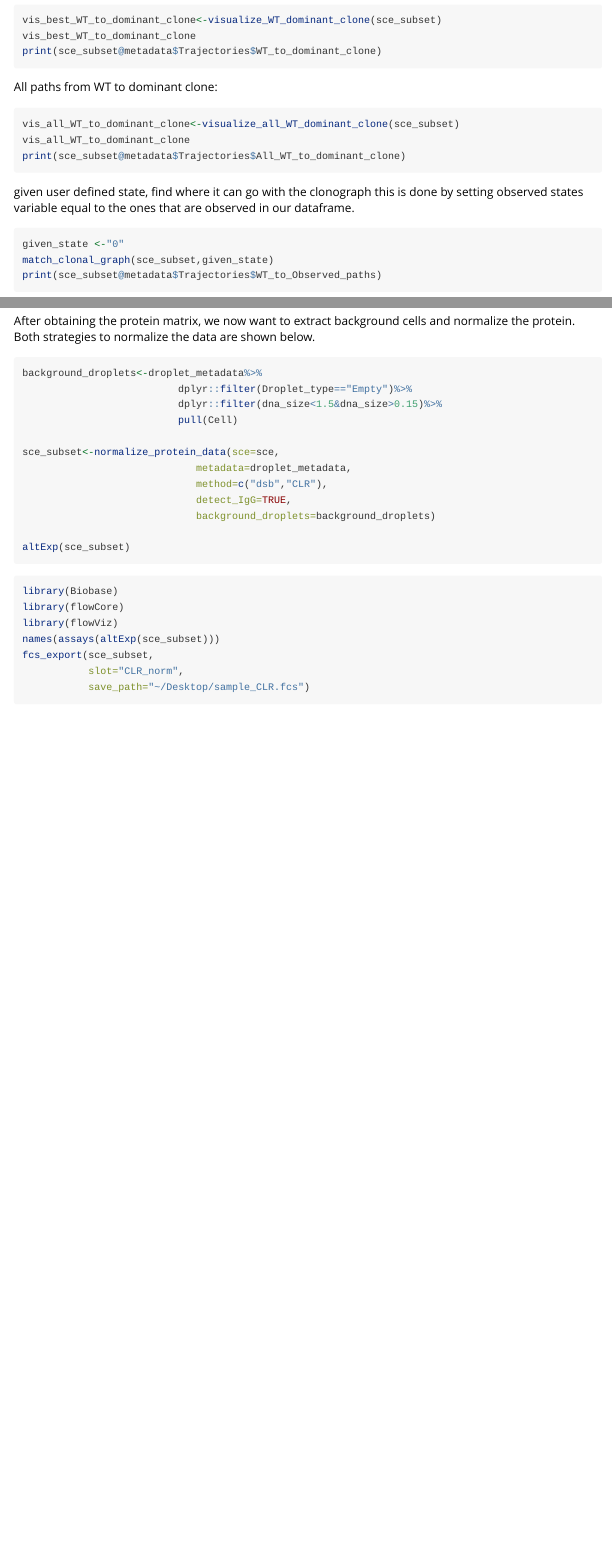
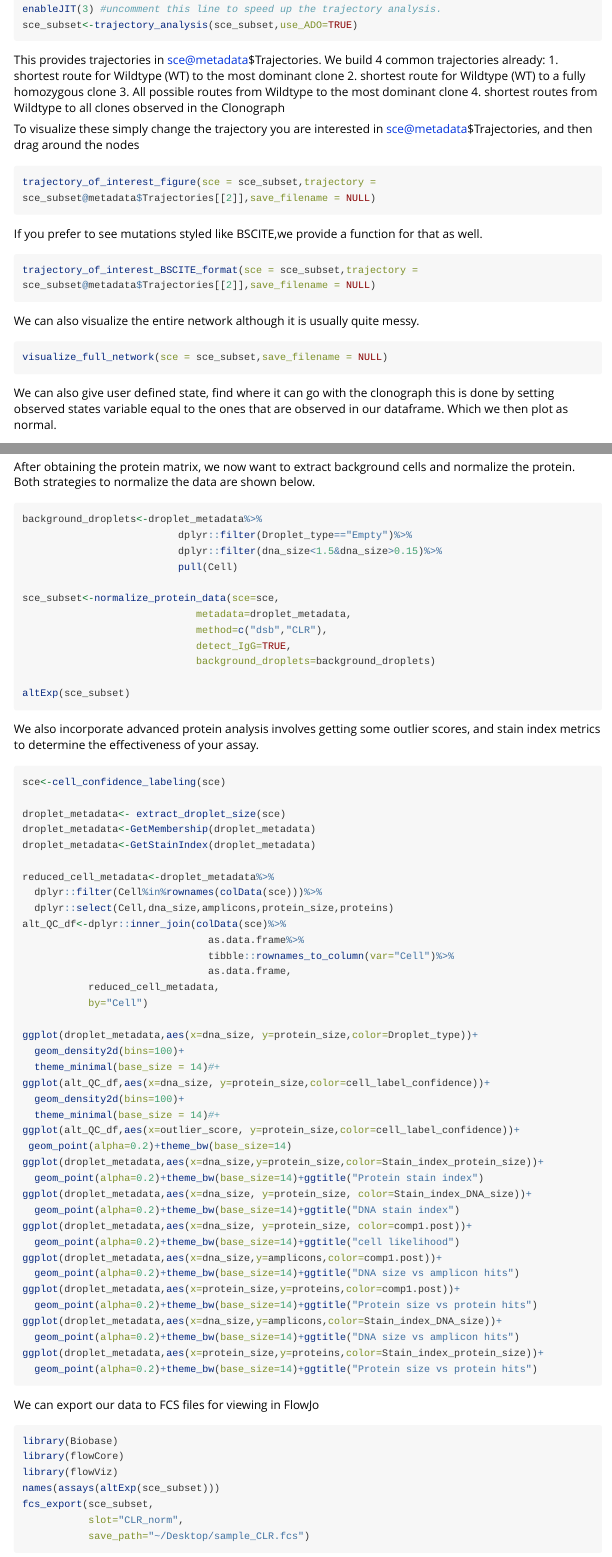
Before and after one commit to bowmanr/scDNA, an R Markdown document (vignettes/vignette.Rmd): the page in a window 1100 px wide, from 2550 px down before the commit and from 2290 px down after it, and a second part further down, joined at a grey line. Rendered offline with R 4.5, knitr and Pandoc, with nearby package versions; long lines of code are wrapped.

Commit message:
Update vignette.Rmd
Updated_vignette with new tutorial

````diff
--- a/vignettes/vignette.Rmd
+++ b/vignettes/vignette.Rmd
@@ -138,5 +138,5 @@ library(foreach)
 library(doParallel)
 library(visNetwork)
 library(igraph)
-#enableJIT(3) #uncomment this line to speed up the trajectory analysis.
+enableJIT(3) #uncomment this line to speed up the trajectory analysis.
 sce_subset<-trajectory_analysis(sce_subset,use_ADO=TRUE)
@@ -145,11 +143,23 @@ goal_state = "1_1_1" # Change based on problem and number of varianrs we are usi
 ```
 
+This provides trajectories in sce@metadata$Trajectories. We build 4 common trajectories already:
+1. shortest route for Wildtype (WT) to the most dominant clone
+2. shortest route for Wildtype (WT) to a fully homozygous clone
+3. All possible routes from Wildtype to the most dominant clone
+4. shortest routes from Wildtype to all clones observed in the Clonograph
+
+To visualize these simply change the trajectory you are interested in sce@metadata$Trajectories, and then drag around the nodes
 ```{r,eval=FALSE}
-sce_subset<-get_own_path(sce_subset,start_state,goal_state)
-visualize_any_optimal_path(sce_subset,start_state,goal_state)
+trajectory_of_interest_figure(sce = sce_subset,trajectory = sce_subset@metadata$Trajectories[[2]],save_filename = NULL)
 
-print(sce_subset@metadata$Trajectories$WT_to_last_possible_clone)
+```
+If you prefer to see mutations styled like BSCITE,we provide a function for that as well.
+```{r,eval=FALSE}
+trajectory_of_interest_BSCITE_format(sce = sce_subset,trajectory = sce_subset@metadata$Trajectories[[2]],save_filename = NULL)
 
 ```
 
+We can also visualize the entire network although it is usually quite messy.
+```{r,eval=FALSE}
+visualize_full_network(sce = sce_subset,save_filename = NULL)
 
@@ -162,19 +166,6 @@ vis_full_net
-vis_best_WT_to_dominant_clone<-visualize_WT_dominant_clone(sce_subset)
-vis_best_WT_to_dominant_clone
-print(sce_subset@metadata$Trajectories$WT_to_dominant_clone)
-```
-All paths from WT to dominant clone:
-```{r visual all possible orders,fig.align='center',fig.height=5,fig.width=5,eval=FALSE}
-vis_all_WT_to_dominant_clone<-visualize_all_WT_dominant_clone(sce_subset)
-vis_all_WT_to_dominant_clone
-print(sce_subset@metadata$Trajectories$All_WT_to_dominant_clone)
 
 ```
 
-given user defined state, find where it can go with the clonograph
-this is done by setting observed states variable equal to the ones that are observed in our dataframe.
+We can also give user defined state, find where it can go with the clonograph
+this is done by setting observed states variable equal to the ones that are observed in our dataframe. Which we then plot as normal.
 
-```{r match clonal graph from WT,fig.align='center',fig.height=5,fig.width=5,eval=FALSE}
-given_state <-"0"
-match_clonal_graph(sce_subset,given_state)
-print(sce_subset@metadata$Trajectories$WT_to_Observed_paths)
@@ -214,6 +212,51 @@ sce_subset<-normalize_protein_data(sce=sce,
 altExp(sce_subset)
 ```
 
+We also incorporate advanced protein analysis involves getting some outlier scores, and stain index metrics to determine the effectiveness of your assay.
+```{r,message=FALSE,eval=FALSE}
+sce<-cell_confidence_labeling(sce)
+
+droplet_metadata<- extract_droplet_size(sce)
+droplet_metadata<-GetMembership(droplet_metadata)
+droplet_metadata<-GetStainIndex(droplet_metadata)
+
+reduced_cell_metadata<-droplet_metadata%>%
+  dplyr::filter(Cell%in%rownames(colData(sce)))%>%
+  dplyr::select(Cell,dna_size,amplicons,protein_size,proteins)
+alt_QC_df<-dplyr::inner_join(colData(sce)%>%
+                               as.data.frame%>%
+                               tibble::rownames_to_column(var="Cell")%>%
+                               as.data.frame,
+           reduced_cell_metadata,
+           by="Cell")
+
+ggplot(droplet_metadata,aes(x=dna_size, y=protein_size,color=Droplet_type))+
+  geom_density2d(bins=100)+
+  theme_minimal(base_size = 14)#+
+ggplot(alt_QC_df,aes(x=dna_size, y=protein_size,color=cell_label_confidence))+
+  geom_density2d(bins=100)+
+  theme_minimal(base_size = 14)#+
+ggplot(alt_QC_df,aes(x=outlier_score, y=protein_size,color=cell_label_confidence))+
+ geom_point(alpha=0.2)+theme_bw(base_size=14)
+ggplot(droplet_metadata,aes(x=dna_size,y=protein_size,color=Stain_index_protein_size))+
+  geom_point(alpha=0.2)+theme_bw(base_size=14)+ggtitle("Protein stain index")
+ggplot(droplet_metadata,aes(x=dna_size, y=protein_size, color=Stain_index_DNA_size))+
+  geom_point(alpha=0.2)+theme_bw(base_size=14)+ggtitle("DNA stain index")
+ggplot(droplet_metadata,aes(x=dna_size, y=protein_size, color=comp1.post))+
+  geom_point(alpha=0.2)+theme_bw(base_size=14)+ggtitle("cell likelihood")
+ggplot(droplet_metadata,aes(x=dna_size,y=amplicons,color=comp1.post))+
+  geom_point(alpha=0.2)+theme_bw(base_size=14)+ggtitle("DNA size vs amplicon hits")
+ggplot(droplet_metadata,aes(x=protein_size,y=proteins,color=comp1.post))+
+  geom_point(alpha=0.2)+theme_bw(base_size=14)+ggtitle("Protein size vs protein hits")
+ggplot(droplet_metadata,aes(x=dna_size,y=amplicons,color=Stain_index_DNA_size))+
+  geom_point(alpha=0.2)+theme_bw(base_size=14)+ggtitle("DNA size vs amplicon hits")
+ggplot(droplet_metadata,aes(x=protein_size,y=proteins,color=Stain_index_protein_size))+
+  geom_point(alpha=0.2)+theme_bw(base_size=14)+ggtitle("Protein size vs protein hits")
+
+```
+
+
+We can export our data to FCS files for viewing in FlowJo
 ```{r,eval=FALSE}
 library(Biobase)
 library(flowCore)
````
Also changed, not shown: vignettes/vignette.Rmd (21 more changed lines).
